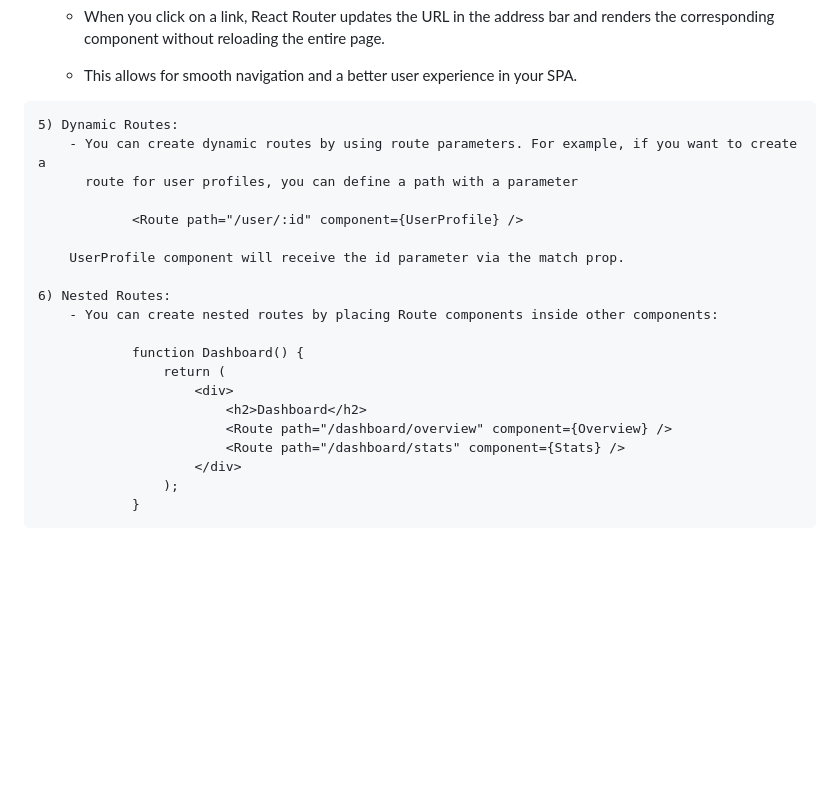
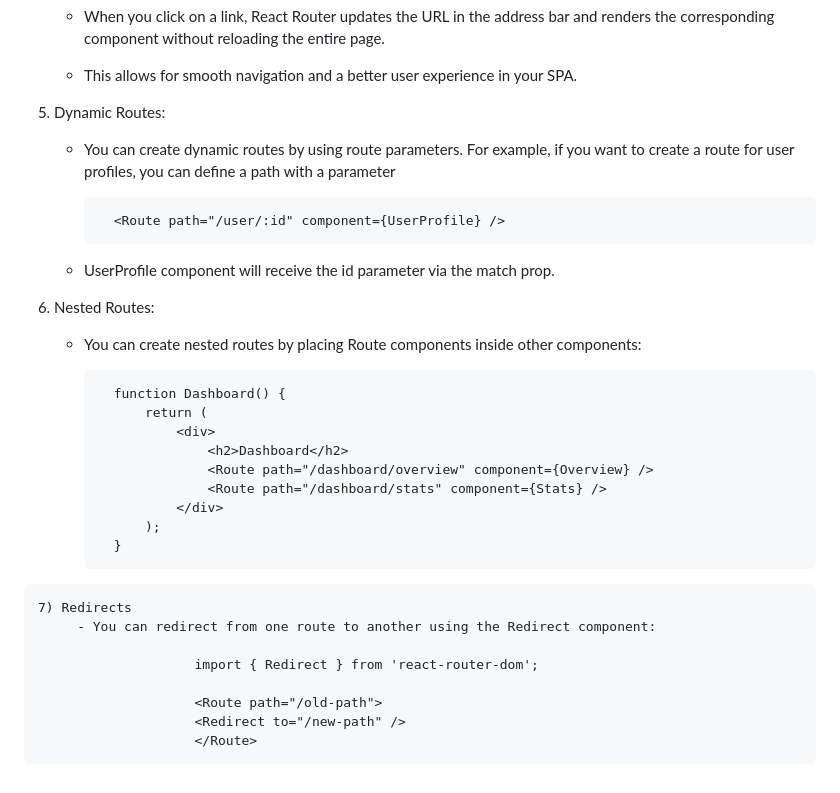
Before and after one commit to ddeo1301/JAVASCRIPT-INTERVIEW-QUESTION-BY-FREECODECAMP, a Markdown page: REACT INTERVIEW QUESTION/34HooksLeft.md, the part around the change. Drawn GitHub-style; blank space fills up the shorter version.

```diff
--- a/REACT INTERVIEW QUESTION/34HooksLeft.md
+++ b/REACT INTERVIEW QUESTION/34HooksLeft.md
@@ -129,15 +129,15 @@ Q2) HOW ROUTING WORKS IN LATEST VERSION OF REACT
         corresponding component without reloading the entire page.
         - This allows for smooth navigation and a better user experience in your SPA.
 
-    5) Dynamic Routes:
+   5) Dynamic Routes:
         - You can create dynamic routes by using route parameters. For example, if you want to create a
           route for user profiles, you can define a path with a parameter
 
                 <Route path="/user/:id" component={UserProfile} />
 
-        UserProfile component will receive the id parameter via the match prop.
+        - UserProfile component will receive the id parameter via the match prop.
 
-    6) Nested Routes:
+   6) Nested Routes:
         - You can create nested routes by placing Route components inside other components:
 
                 function Dashboard() {
@@ -149,3 +149,12 @@ Q2) HOW ROUTING WORKS IN LATEST VERSION OF REACT
                         </div>
                     );
                 }
+
+    7) Redirects
+         - You can redirect from one route to another using the Redirect component:
+
+                        import { Redirect } from 'react-router-dom';
+
+                        <Route path="/old-path">
+                        <Redirect to="/new-path" />
+                        </Route>
```
Also changed, not shown: REACT INTERVIEW QUESTION/32ReactLifecycle&Routing.md (+60 -1 lines), REACT INTERVIEW QUESTION/35ReactToolkit.md (added, +105 -0 lines).
